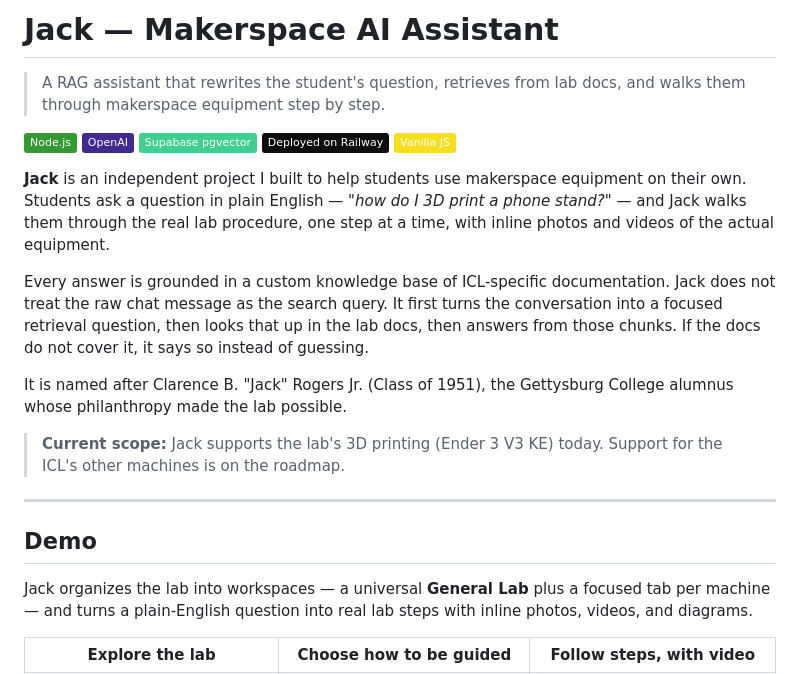
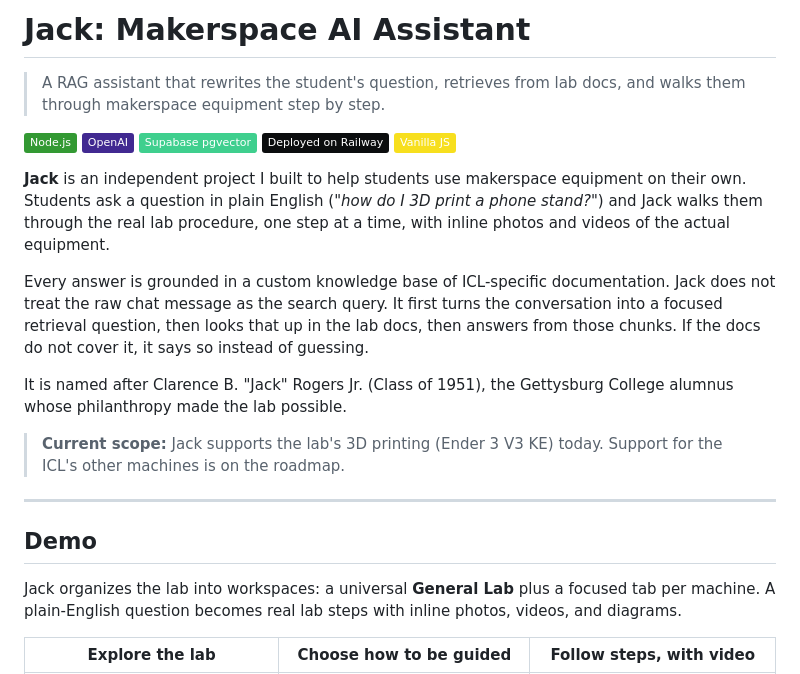
Before and after one commit to ashimaryal25-ops/ask-jack, a Markdown page: README.md, the part around one of its changes. GitHub-like rendering; badges without logos.

```diff
--- a/README.md
+++ b/README.md
@@ -1,4 +1,4 @@
-# Jack — Makerspace AI Assistant
+# Jack: Makerspace AI Assistant
 
 > A RAG assistant that rewrites the student's question, retrieves from lab docs, and walks them through makerspace equipment step by step.
 
@@ -8,7 +8,7 @@
 ![Railway](https://img.shields.io/badge/Deployed_on_Railway-0B0D0E?style=flat&logo=railway&logoColor=white)
 ![JavaScript](https://img.shields.io/badge/Vanilla_JS-F7DF1E?style=flat&logo=javascript&logoColor=black)
 
-**Jack** is an independent project I built to help students use makerspace equipment on their own. Students ask a question in plain English — *"how do I 3D print a phone stand?"* — and Jack walks them through the real lab procedure, one step at a time, with inline photos and videos of the actual equipment.
+**Jack** is an independent project I built to help students use makerspace equipment on their own. Students ask a question in plain English (*"how do I 3D print a phone stand?"*) and Jack walks them through the real lab procedure, one step at a time, with inline photos and videos of the actual equipment.
 
 Every answer is grounded in a custom knowledge base of ICL-specific documentation. Jack does not treat the raw chat message as the search query. It first turns the conversation into a focused retrieval question, then looks that up in the lab docs, then answers from those chunks. If the docs do not cover it, it says so instead of guessing.
 
@@ -20,7 +20,7 @@ It is named after Clarence B. "Jack" Rogers Jr. (Class of 1951), the Gettysburg
 
 ## Demo
 
-Jack organizes the lab into workspaces — a universal **General Lab** plus a focused tab per machine — and turns a plain-English question into real lab steps with inline photos, videos, and diagrams.
+Jack organizes the lab into workspaces: a universal **General Lab** plus a focused tab per machine. A plain-English question becomes real lab steps with inline photos, videos, and diagrams.
 
 | Explore the lab | Choose how to be guided | Follow steps, with video |
 |:---:|:---:|:---:|
```
Also changed, not shown: other parts of README.md (+15 -19 lines).
